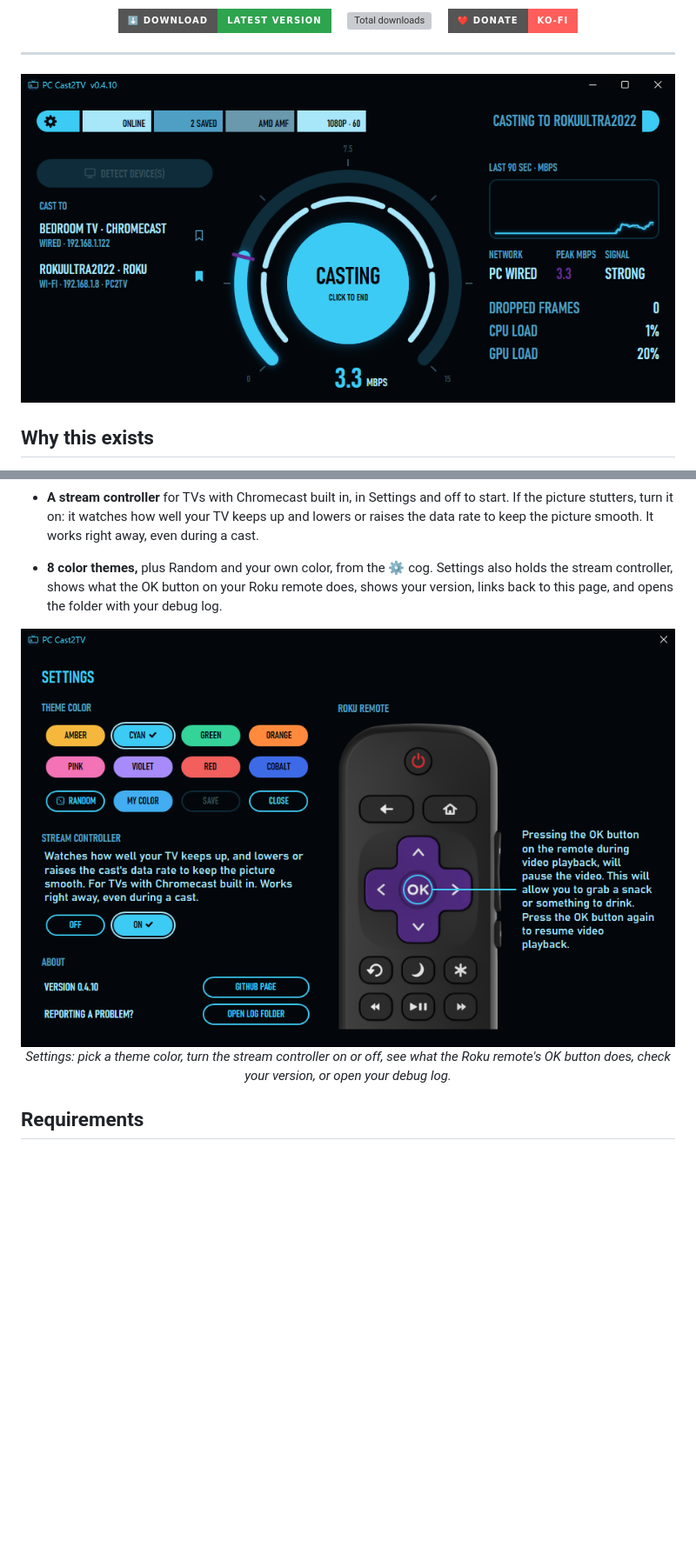
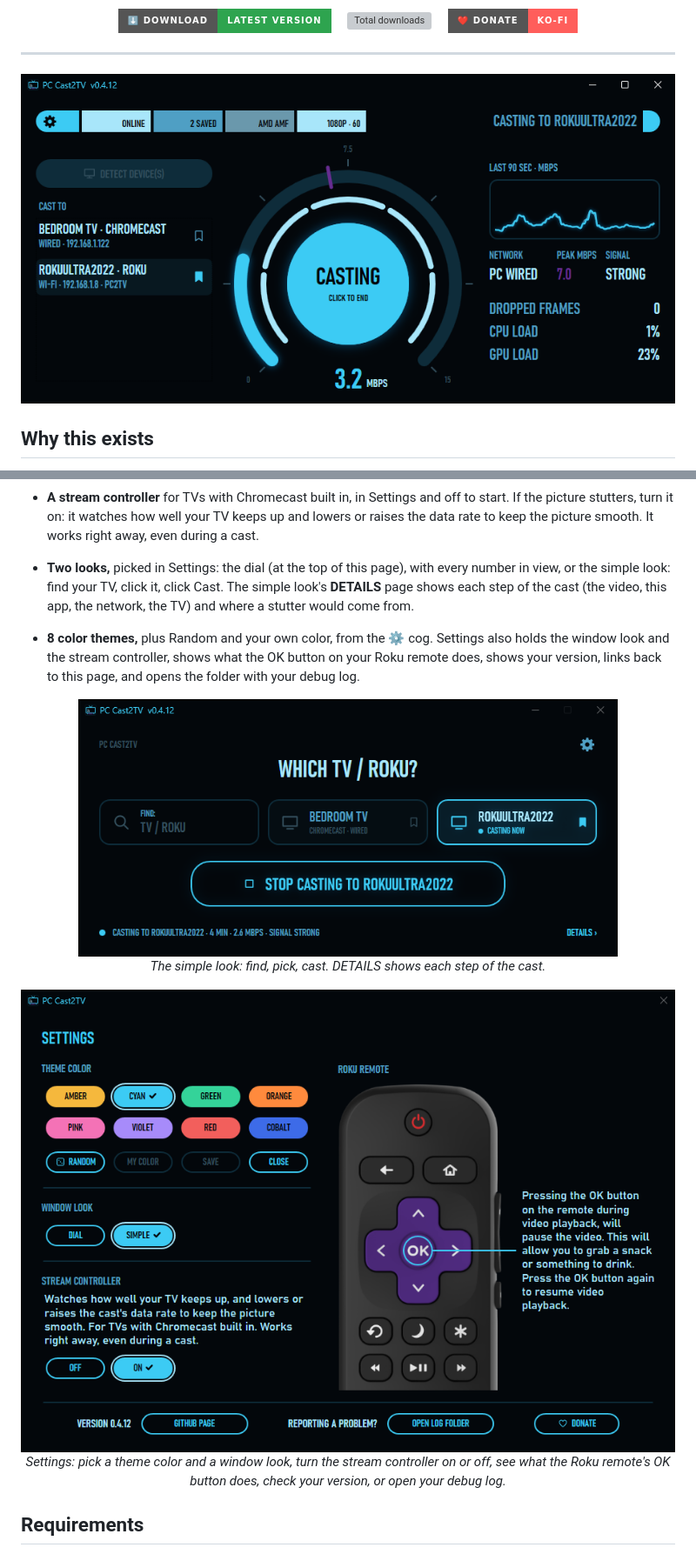
Before and after one commit to OrionAlliance/PC-Cast2TV, a Markdown page: README.md, 2 parts joined by grey strips. Shown at 87% size. GitHub-like rendering; pictures changed too: Screenshots/main-window.png, Screenshots/settings.png, Screenshots/simple-look.png (added); badges without logos; blank space fills up the shorter version; grey boxes are pictures that could not be loaded.

Commit message:
README: the simple look, the Limited popup, new screenshots
Co-Authored-By: Claude Opus 5.5 <noreply@anthropic.com>

```diff
--- a/README.md
+++ b/README.md
@@ -37,11 +37,17 @@ I wanted my PC screen to show on my TV. The whole screen, with sound, smooth, wi
 - **Keeps itself up to date.** When a new version is out, the app offers it when you open it. One click and it updates and restarts itself. It never interrupts a cast.
 - **A health readout** while you cast: dropped frames, CPU load and GPU load. The numbers stay up after the cast so you can see how it went.
 - **A stream controller** for TVs with Chromecast built in, in Settings and off to start. If the picture stutters, turn it on: it watches how well your TV keeps up and lowers or raises the data rate to keep the picture smooth. It works right away, even during a cast.
-- **8 color themes,** plus Random and your own color, from the ⚙ cog. Settings also holds the stream controller, shows what the OK button on your Roku remote does, shows your version, links back to this page, and opens the folder with your debug log.
+- **Two looks,** picked in Settings: the dial (at the top of this page), with every number in view, or the simple look: find your TV, click it, click Cast. The simple look's **DETAILS** page shows each step of the cast (the video, this app, the network, the TV) and where a stutter would come from.
+- **8 color themes,** plus Random and your own color, from the ⚙ cog. Settings also holds the window look and the stream controller, shows what the OK button on your Roku remote does, shows your version, links back to this page, and opens the folder with your debug log.
 
 <p align="center">
-  <img src="Screenshots/settings.png" width="760" alt="The Settings window: theme colors, stream controller, the Roku remote's OK button, version, GitHub page and OPEN LOG FOLDER" /><br>
-  <i>Settings: pick a theme color, turn the stream controller on or off, see what the Roku remote's OK button does, check your version, or open your debug log.</i>
+  <img src="Screenshots/simple-look.png" width="620" alt="The simple look: FIND: TV / ROKU first, each device as a card, and one big button" /><br>
+  <i>The simple look: find, pick, cast. DETAILS shows each step of the cast.</i>
+</p>
+
+<p align="center">
+  <img src="Screenshots/settings.png" width="760" alt="The Settings window: theme colors, window look, stream controller, the Roku remote's OK button, version, GitHub page and OPEN LOG FOLDER" /><br>
+  <i>Settings: pick a theme color and a window look, turn the stream controller on or off, see what the Roku remote's OK button does, check your version, or open your debug log.</i>
 </p>
 
 ## Requirements
```
Also changed, not shown: other parts of README.md (+5 -3 lines).
